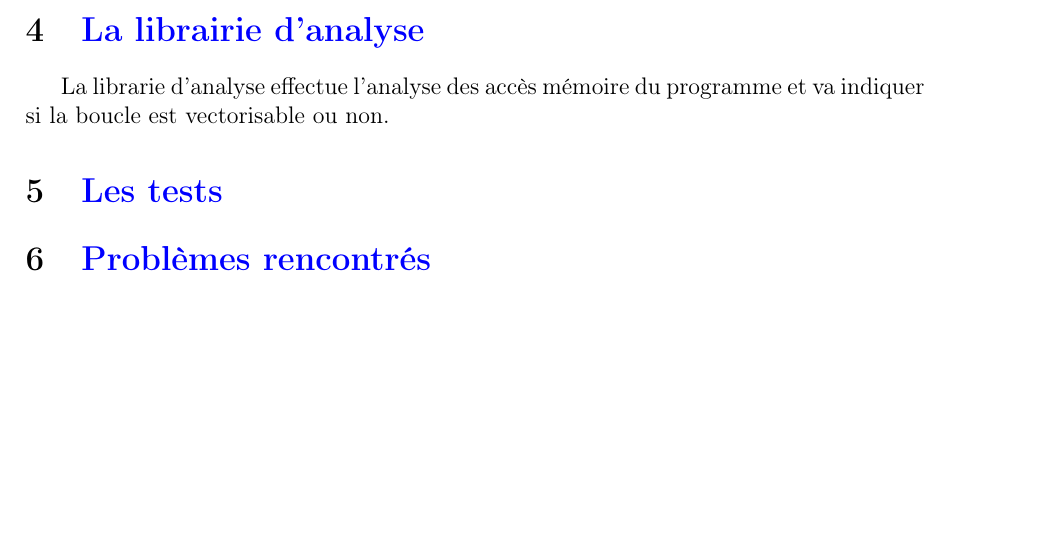
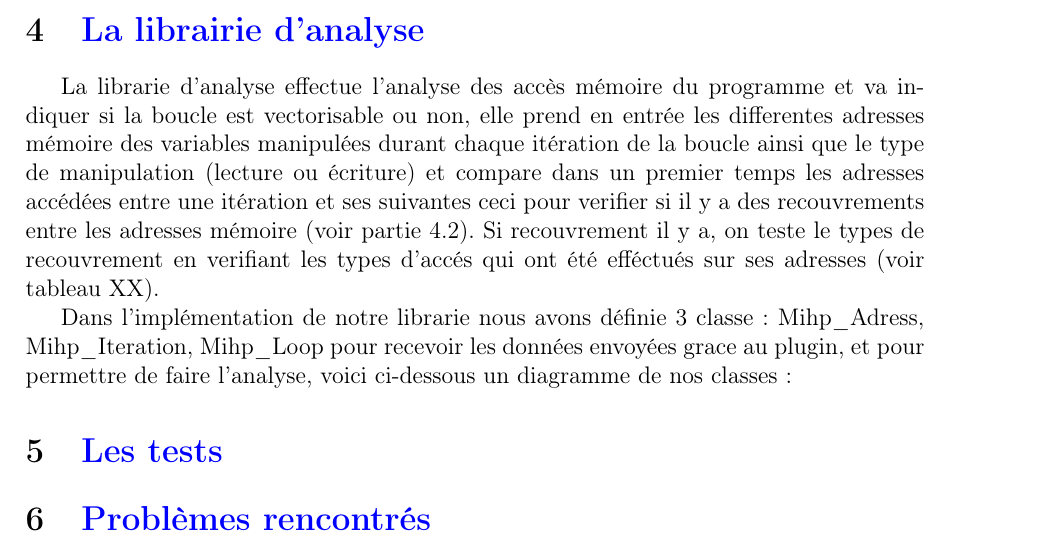
Before and after one commit to salimus15/cpaproject, a LaTeX document (Rapport/rapportProjetCPA.tex): part of page 3 of 3 before the commit and part of page 3 of 4 after it, cut so that both start at the same text, the shorter picture padded with empty space. Compiled offline with pdfLaTeX.

Commit message:
Petites modifs

```diff
--- a/Rapport/rapportProjetCPA.tex
+++ b/Rapport/rapportProjetCPA.tex
@@ -98,8 +98,9 @@ Le début de la boucle est précisé par la fonction
 Dans un premier temps nous avons pris en compte toutes les opérandes non constantes, puisque les opérandes constantes ne peuvent être que lues (ce qui ne pose aucun problème pour la vectorisation). Comme gimple converti toutes les expressions en diadiques ou en triadique, il créé des variables temporaires de la forme \textbf{D.XXXX}, les adresses de ces variables sont généralement \textbf{0x1}, \textbf{0x2}, \textbf{0x3}, ect. Nous avons donc fait des tests pour vérifier que cela ne posait pas de problème avec notre librairie d'analyse (qui sera détaillée dans la section suivante).
 
 \section{\color{blue}La librairie d'analyse}
+La librarie d'analyse effectue l'analyse des accès mémoire du programme et va indiquer si la boucle est vectorisable ou non, elle prend en entrée les differentes adresses mémoire des variables manipulées durant chaque itération de la boucle ainsi que le type de manipulation (lecture ou écriture) et compare dans un premier temps les adresses accédées entre une itération et ses suivantes ceci pour verifier si il y a des recouvrements entre les adresses mémoire (voir partie 4.2). Si recouvrement il y a, on teste le types de recouvrement en verifiant les types d'accés qui ont été efféctués sur ses adresses (voir tableau XX).
 
-La librarie d'analyse effectue l'analyse des accès mémoire du programme et va indiquer si la boucle est vectorisable ou non.
+Dans l'implémentation de notre librarie nous avons définie 3 classe: Mihp\_Adress, Mihp\_Iteration, Mihp\_Loop pour recevoir les données envoyées grace au plugin, et pour permettre de faire l'analyse, voici ci-dessous un diagramme de nos classes:
 
 \section{\color{blue}Les tests}
 
```
Also changed, not shown: Presentation/images/Loop.png, Presentation/images/logo_gcc2.png (added).
